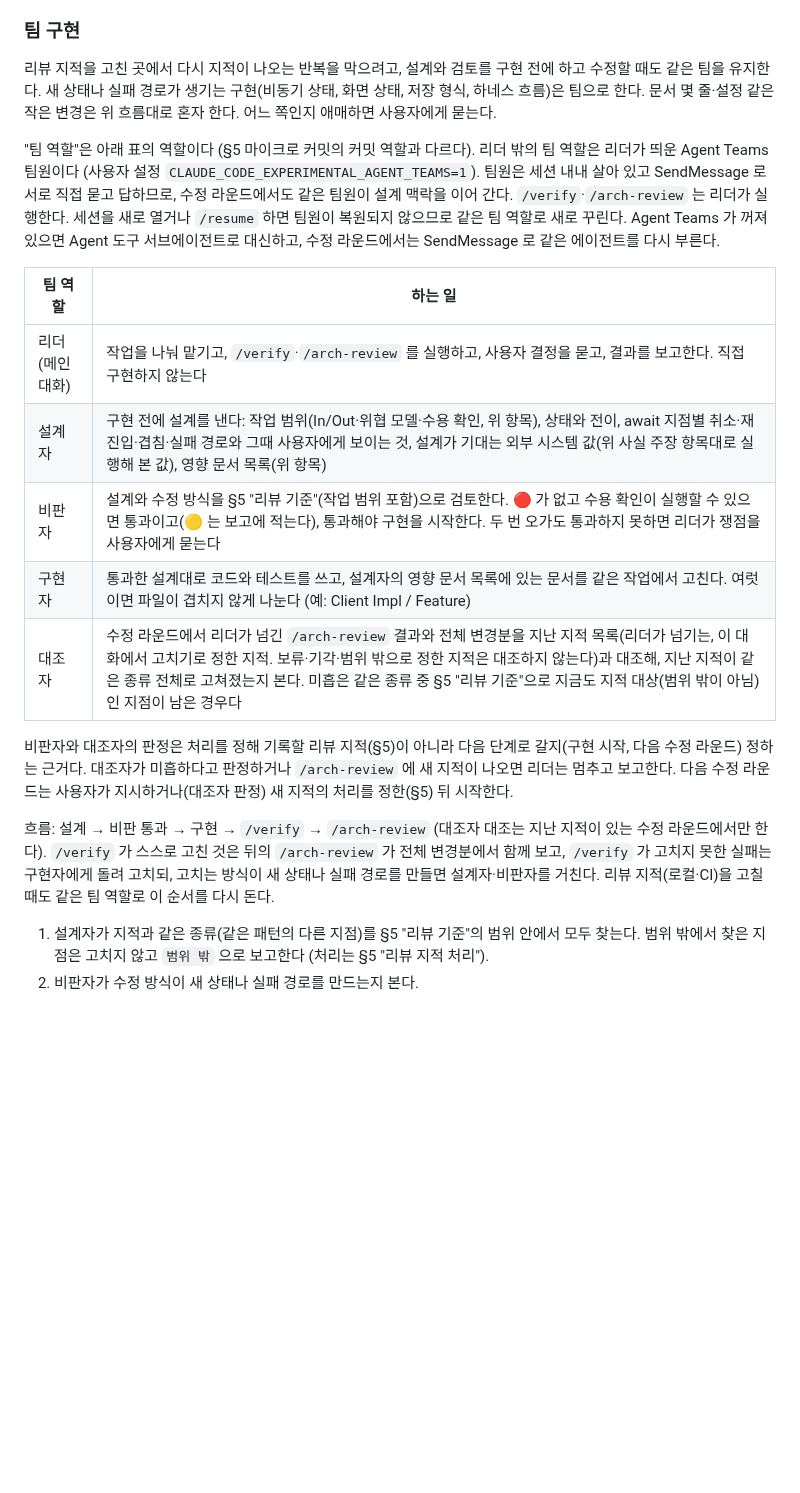
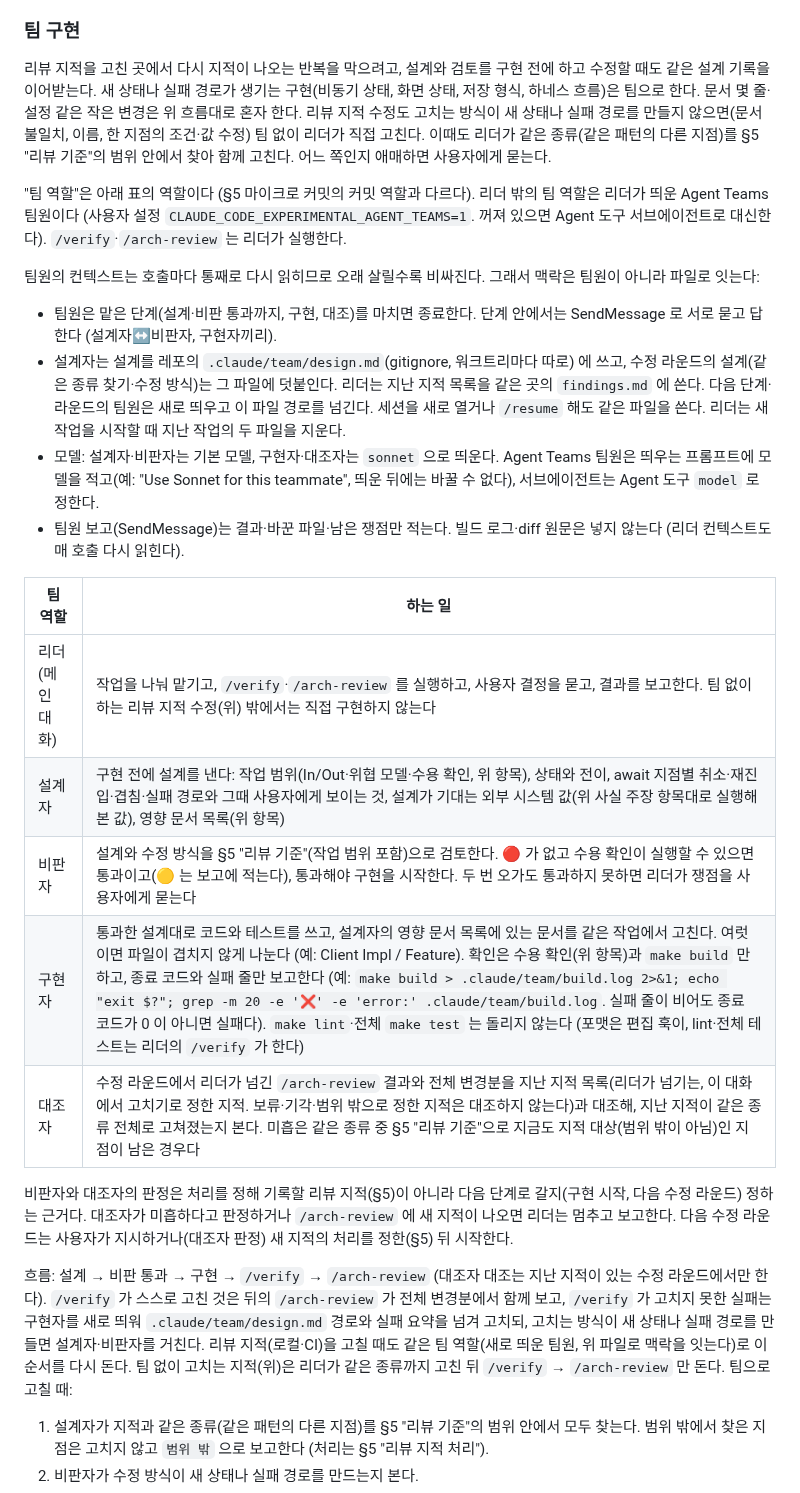
Before and after one commit to zopandagom/snapsort-ios, a Markdown page: docs/CONVENTIONS.md, the part around the change. GitHub-like rendering; blank space fills up the shorter version.

Commit message:
docs: 팀 구현의 맥락을 팀원 대신 파일로 잇도록 변경
팀원을 세션 내내 살려 두면 호출마다 컨텍스트 전체가 다시 읽혀 토큰
비용이 커진다. 맥락은 파일로 잇고 팀원은 단계가 끝나면 종료한다.

- CONVENTIONS §6 "팀 구현": 설계자는 `.claude/team/design.md`, 리더는
  지난 지적을 `findings.md` 에 쓰고 다음 팀원에게 경로를 넘긴다.
  팀원은 맡은 단계를 마치면 종료한다.
- 모델: 설계자·비판자는 기본 모델, 구현자·대조자는 `sonnet`.
- 팀원 보고는 결과·바꾼 파일·남은 쟁점만 적는다.
- 구현자 확인은 수용 확인과 `make build` 만 하고 종료 코드·실패 줄만
  보고한다. lint·전체 테스트는 리더의 `/verify` 가 한다.
- 새 상태·실패 경로를 만들지 않는 리뷰 지적 수정(문서 불일치, 이름,
  한 지점 수정)은 팀 없이 리더가 같은 종류까지 직접 고친다.
- DEVELOPMENT_PLAN 4단계 문구를 같은 기준("그런 수정이 필요한 리뷰
  지적")으로 맞췄다.

Co-Authored-By: Claude Code <noreply@anthropic.com>

```diff
--- a/docs/CONVENTIONS.md
+++ b/docs/CONVENTIONS.md
@@ -158,21 +158,27 @@
 - 사용자가 요청하지 않은 리팩터링이나 범위 확장은 하지 않는다. 발견한 문제는 보고한다.
 
 ### 팀 구현
-리뷰 지적을 고친 곳에서 다시 지적이 나오는 반복을 막으려고, 설계와 검토를 구현 전에 하고 수정할 때도 같은 팀을 유지한다. 새 상태나 실패 경로가 생기는 구현(비동기 상태, 화면 상태, 저장 형식, 하네스 흐름)은 팀으로 한다. 문서 몇 줄·설정 같은 작은 변경은 위 흐름대로 혼자 한다. 어느 쪽인지 애매하면 사용자에게 묻는다.
+리뷰 지적을 고친 곳에서 다시 지적이 나오는 반복을 막으려고, 설계와 검토를 구현 전에 하고 수정할 때도 같은 설계 기록을 이어받는다. 새 상태나 실패 경로가 생기는 구현(비동기 상태, 화면 상태, 저장 형식, 하네스 흐름)은 팀으로 한다. 문서 몇 줄·설정 같은 작은 변경은 위 흐름대로 혼자 한다. 리뷰 지적 수정도 고치는 방식이 새 상태나 실패 경로를 만들지 않으면(문서 불일치, 이름, 한 지점의 조건·값 수정) 팀 없이 리더가 직접 고친다. 이때도 리더가 같은 종류(같은 패턴의 다른 지점)를 §5 "리뷰 기준"의 범위 안에서 찾아 함께 고친다. 어느 쪽인지 애매하면 사용자에게 묻는다.
 
-"팀 역할"은 아래 표의 역할이다 (§5 마이크로 커밋의 커밋 역할과 다르다). 리더 밖의 팀 역할은 리더가 띄운 Agent Teams 팀원이다 (사용자 설정 `CLAUDE_CODE_EXPERIMENTAL_AGENT_TEAMS=1`). 팀원은 세션 내내 살아 있고 SendMessage 로 서로 직접 묻고 답하므로, 수정 라운드에서도 같은 팀원이 설계 맥락을 이어 간다. `/verify`·`/arch-review` 는 리더가 실행한다. 세션을 새로 열거나 `/resume` 하면 팀원이 복원되지 않으므로 같은 팀 역할로 새로 꾸린다. Agent Teams 가 꺼져 있으면 Agent 도구 서브에이전트로 대신하고, 수정 라운드에서는 SendMessage 로 같은 에이전트를 다시 부른다.
+"팀 역할"은 아래 표의 역할이다 (§5 마이크로 커밋의 커밋 역할과 다르다). 리더 밖의 팀 역할은 리더가 띄운 Agent Teams 팀원이다 (사용자 설정 `CLAUDE_CODE_EXPERIMENTAL_AGENT_TEAMS=1`. 꺼져 있으면 Agent 도구 서브에이전트로 대신한다). `/verify`·`/arch-review` 는 리더가 실행한다.
+
+팀원의 컨텍스트는 호출마다 통째로 다시 읽히므로 오래 살릴수록 비싸진다. 그래서 맥락은 팀원이 아니라 파일로 잇는다:
+- 팀원은 맡은 단계(설계·비판 통과까지, 구현, 대조)를 마치면 종료한다. 단계 안에서는 SendMessage 로 서로 묻고 답한다 (설계자↔비판자, 구현자끼리).
+- 설계자는 설계를 레포의 `.claude/team/design.md`(gitignore, 워크트리마다 따로) 에 쓰고, 수정 라운드의 설계(같은 종류 찾기·수정 방식)는 그 파일에 덧붙인다. 리더는 지난 지적 목록을 같은 곳의 `findings.md` 에 쓴다. 다음 단계·라운드의 팀원은 새로 띄우고 이 파일 경로를 넘긴다. 세션을 새로 열거나 `/resume` 해도 같은 파일을 쓴다. 리더는 새 작업을 시작할 때 지난 작업의 두 파일을 지운다.
+- 모델: 설계자·비판자는 기본 모델, 구현자·대조자는 `sonnet` 으로 띄운다. Agent Teams 팀원은 띄우는 프롬프트에 모델을 적고(예: "Use Sonnet for this teammate", 띄운 뒤에는 바꿀 수 없다), 서브에이전트는 Agent 도구 `model` 로 정한다.
+- 팀원 보고(SendMessage)는 결과·바꾼 파일·남은 쟁점만 적는다. 빌드 로그·diff 원문은 넣지 않는다 (리더 컨텍스트도 매 호출 다시 읽힌다).
 
 | 팀 역할 | 하는 일 |
 |---|---|
-| 리더 (메인 대화) | 작업을 나눠 맡기고, `/verify`·`/arch-review` 를 실행하고, 사용자 결정을 묻고, 결과를 보고한다. 직접 구현하지 않는다 |
+| 리더 (메인 대화) | 작업을 나눠 맡기고, `/verify`·`/arch-review` 를 실행하고, 사용자 결정을 묻고, 결과를 보고한다. 팀 없이 하는 리뷰 지적 수정(위) 밖에서는 직접 구현하지 않는다 |
 | 설계자 | 구현 전에 설계를 낸다: 작업 범위(In/Out·위협 모델·수용 확인, 위 항목), 상태와 전이, await 지점별 취소·재진입·겹침·실패 경로와 그때 사용자에게 보이는 것, 설계가 기대는 외부 시스템 값(위 사실 주장 항목대로 실행해 본 값), 영향 문서 목록(위 항목) |
 | 비판자 | 설계와 수정 방식을 §5 "리뷰 기준"(작업 범위 포함)으로 검토한다. 🔴 가 없고 수용 확인이 실행할 수 있으면 통과이고(🟡 는 보고에 적는다), 통과해야 구현을 시작한다. 두 번 오가도 통과하지 못하면 리더가 쟁점을 사용자에게 묻는다 |
-| 구현자 | 통과한 설계대로 코드와 테스트를 쓰고, 설계자의 영향 문서 목록에 있는 문서를 같은 작업에서 고친다. 여럿이면 파일이 겹치지 않게 나눈다 (예: Client Impl / Feature) |
+| 구현자 | 통과한 설계대로 코드와 테스트를 쓰고, 설계자의 영향 문서 목록에 있는 문서를 같은 작업에서 고친다. 여럿이면 파일이 겹치지 않게 나눈다 (예: Client Impl / Feature). 확인은 수용 확인(위 항목)과 `make build` 만 하고, 종료 코드와 실패 줄만 보고한다 (예: `make build > .claude/team/build.log 2>&1; echo "exit $?"; grep -m 20 -e '❌' -e 'error:' .claude/team/build.log`. 실패 줄이 비어도 종료 코드가 0 이 아니면 실패다). `make lint`·전체 `make test` 는 돌리지 않는다 (포맷은 편집 훅이, lint·전체 테스트는 리더의 `/verify` 가 한다) |
 | 대조자 | 수정 라운드에서 리더가 넘긴 `/arch-review` 결과와 전체 변경분을 지난 지적 목록(리더가 넘기는, 이 대화에서 고치기로 정한 지적. 보류·기각·범위 밖으로 정한 지적은 대조하지 않는다)과 대조해, 지난 지적이 같은 종류 전체로 고쳐졌는지 본다. 미흡은 같은 종류 중 §5 "리뷰 기준"으로 지금도 지적 대상(범위 밖이 아님)인 지점이 남은 경우다 |
 
 비판자와 대조자의 판정은 처리를 정해 기록할 리뷰 지적(§5)이 아니라 다음 단계로 갈지(구현 시작, 다음 수정 라운드) 정하는 근거다. 대조자가 미흡하다고 판정하거나 `/arch-review` 에 새 지적이 나오면 리더는 멈추고 보고한다. 다음 수정 라운드는 사용자가 지시하거나(대조자 판정) 새 지적의 처리를 정한(§5) 뒤 시작한다.
 
-흐름: 설계 → 비판 통과 → 구현 → `/verify` → `/arch-review` (대조자 대조는 지난 지적이 있는 수정 라운드에서만 한다). `/verify` 가 스스로 고친 것은 뒤의 `/arch-review` 가 전체 변경분에서 함께 보고, `/verify` 가 고치지 못한 실패는 구현자에게 돌려 고치되, 고치는 방식이 새 상태나 실패 경로를 만들면 설계자·비판자를 거친다. 리뷰 지적(로컬·CI)을 고칠 때도 같은 팀 역할로 이 순서를 다시 돈다.
+흐름: 설계 → 비판 통과 → 구현 → `/verify` → `/arch-review` (대조자 대조는 지난 지적이 있는 수정 라운드에서만 한다). `/verify` 가 스스로 고친 것은 뒤의 `/arch-review` 가 전체 변경분에서 함께 보고, `/verify` 가 고치지 못한 실패는 구현자를 새로 띄워 `.claude/team/design.md` 경로와 실패 요약을 넘겨 고치되, 고치는 방식이 새 상태나 실패 경로를 만들면 설계자·비판자를 거친다. 리뷰 지적(로컬·CI)을 고칠 때도 같은 팀 역할(새로 띄운 팀원, 위 파일로 맥락을 잇는다)로 이 순서를 다시 돈다. 팀 없이 고치는 지적(위)은 리더가 같은 종류까지 고친 뒤 `/verify` → `/arch-review` 만 돈다. 팀으로 고칠 때:
 1. 설계자가 지적과 같은 종류(같은 패턴의 다른 지점)를 §5 "리뷰 기준"의 범위 안에서 모두 찾는다. 범위 밖에서 찾은 지점은 고치지 않고 `범위 밖` 으로 보고한다 (처리는 §5 "리뷰 지적 처리").
 2. 비판자가 수정 방식이 새 상태나 실패 경로를 만드는지 본다.
 3. 구현자가 같은 종류를 한 번에 고친다.
```
Also changed, not shown: docs/DEVELOPMENT_PLAN.md (+1 -1 lines).
